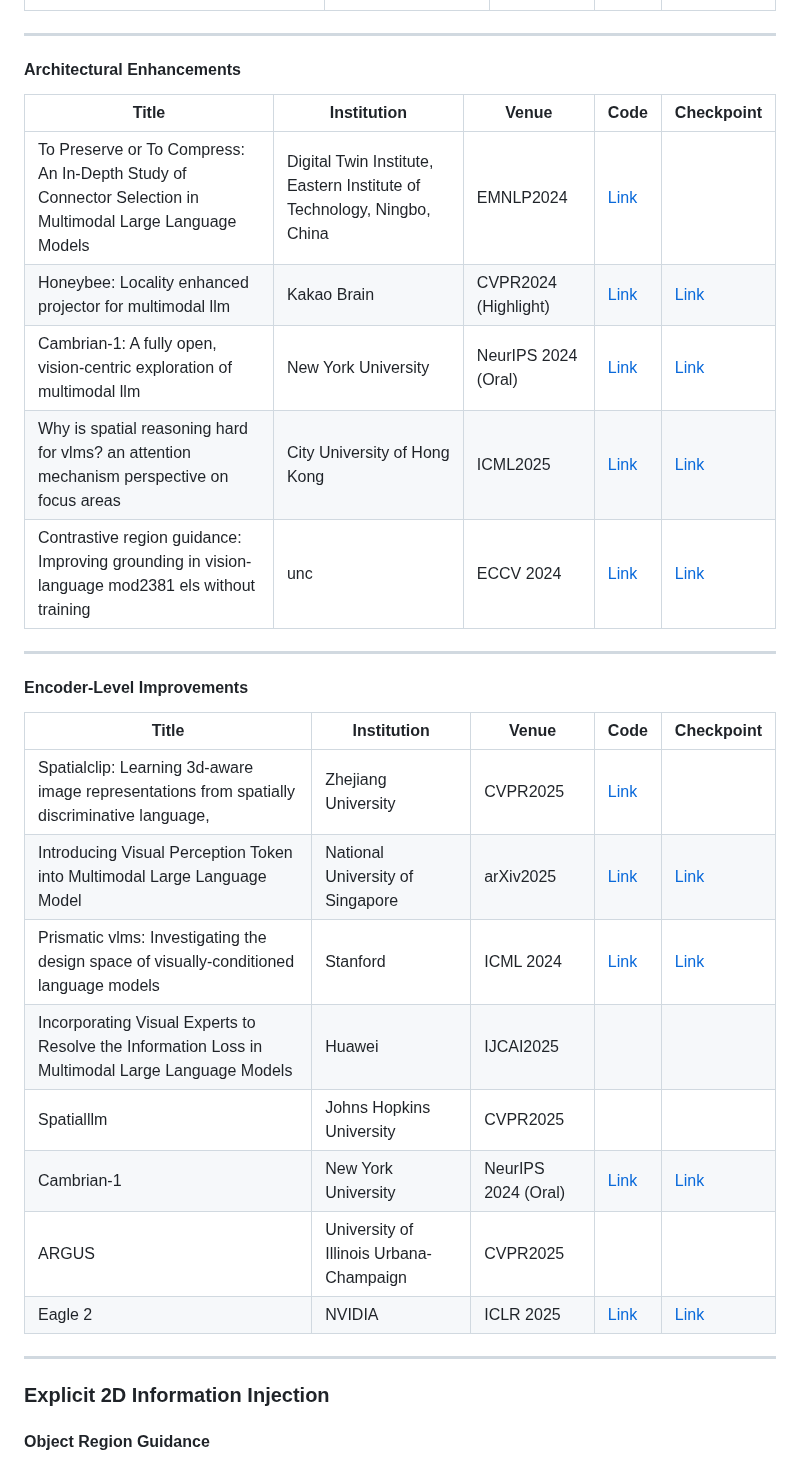
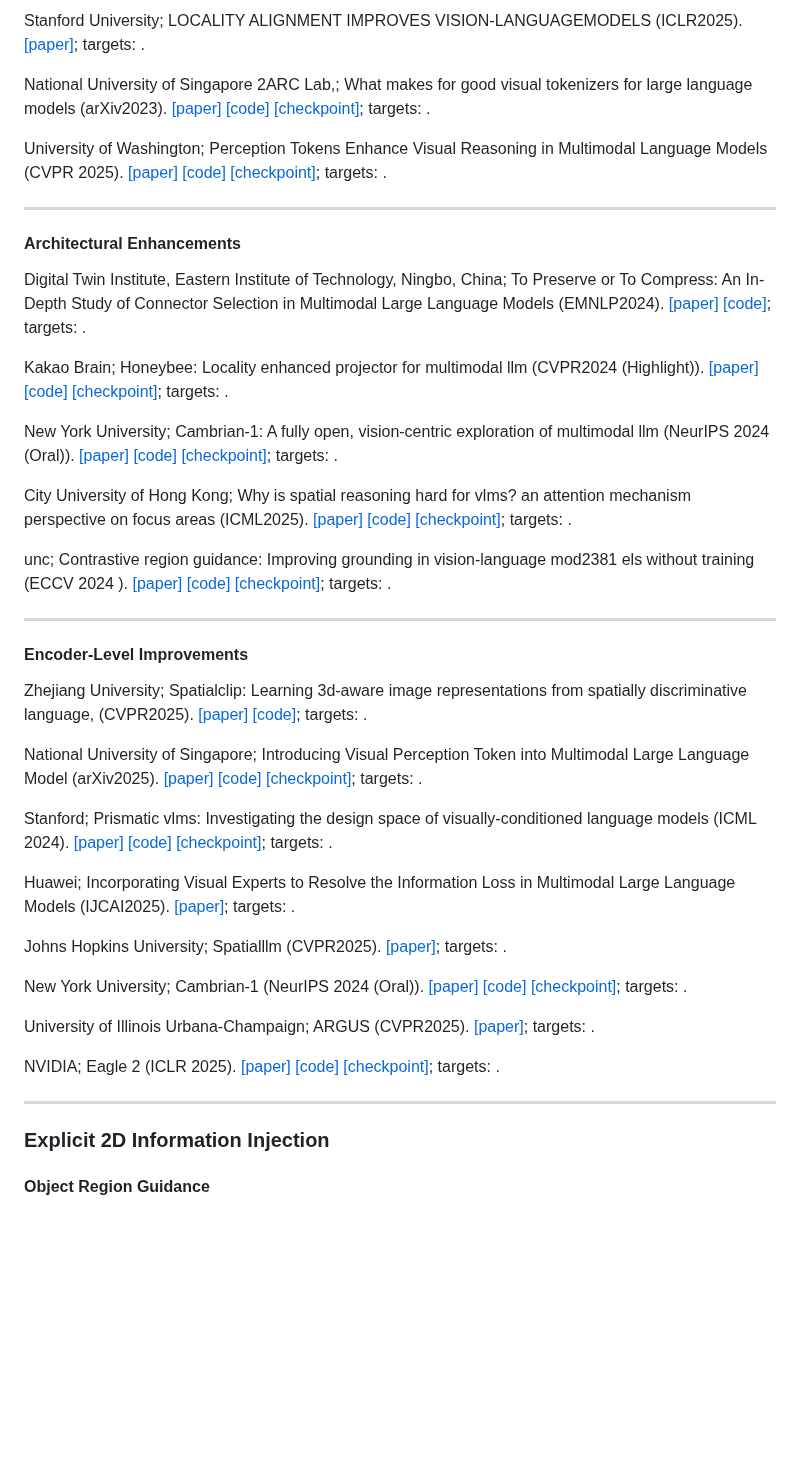
Before and after one commit to vulab-AI/Awesome-Spatial-VLMs, a Markdown page: README.md, the part around one of its changes. Drawn GitHub-style; blank space fills up the shorter version.

```diff
--- a/README.md
+++ b/README.md
@@ -126,29 +163,45 @@ Author et al., Title (Venue YYYY). [paper] [code] — {method tag}; targets {L1/
+Stanford University; LOCALITY ALIGNMENT IMPROVES VISION-LANGUAGEMODELS (ICLR2025). [[paper]](); targets: .
+
+National University of Singapore 2ARC Lab,; What makes for good visual tokenizers for large language models (arXiv2023). [[paper]]() [[code]](https://github.com/TencentARC/GVT) [[checkpoint]](https://github.com/TencentARC/GVT/tree/master/gvt); targets: .
+
+University of Washington; Perception Tokens Enhance Visual Reasoning in Multimodal Language Models (CVPR 2025). [[paper]]() [[code]](https://github.com/mahtabbigverdi/Aurora-perception) [[checkpoint]](https://drive.google.com/file/d/1r7WYQWYA6VDpzfxPIHP1zEUgBYQmwNIj/view); targets: .
+
 --------
 
 #### Architectural Enhancements
 
-| Title | Institution | Venue| Code | Checkpoint |
-|-------|-------------|------|------|------------|
-| To Preserve or To Compress: An In-Depth Study of Connector Selection in Multimodal Large Language Models | Digital Twin Institute, Eastern Institute of Technology, Ningbo, China | EMNLP2024  | [Link](https://github.com/EIT-NLP/Connector-Selection-for-MLLM) |  |
-| Honeybee: Locality enhanced projector for multimodal llm | Kakao Brain | CVPR2024 (Highlight)  | [Link](https://github.com/khanrc/honeybee) | [Link](https://github.com/khanrc/honeybee) |
-| Cambrian-1: A fully open, vision-centric exploration of multimodal llm | New York University | NeurIPS 2024 (Oral)  | [Link](https://github.com/cambrian-mllm/cambrian) | [Link](https://huggingface.co/collections/nyu-visionx/cambrian-1-models-666fa7116d5420e514b0f23c) |
-| Why is spatial reasoning hard for vlms? an attention mechanism perspective on focus areas | City University of Hong Kong | ICML2025  | [Link](https://github.com/shiqichen17/AdaptVis) | [Link](https://github.com/shiqichen17/AdaptVis) |
-| Contrastive region guidance: Improving grounding in vision-language mod2381 els without training | unc | ECCV 2024   | [Link](https://github.com/meetdavidwan/crg) | [Link](https://github.com/meetdavidwan/crg) |
+Digital Twin Institute, Eastern Institute of Technology, Ningbo, China; To Preserve or To Compress: An In-Depth Study of Connector Selection in Multimodal Large Language Models (EMNLP2024). [[paper]]() [[code]](https://github.com/EIT-NLP/Connector-Selection-for-MLLM); targets: .
+
+Kakao Brain; Honeybee: Locality enhanced projector for multimodal llm (CVPR2024 (Highlight)). [[paper]]() [[code]](https://github.com/khanrc/honeybee) [[checkpoint]](https://github.com/khanrc/honeybee); targets: .
+
+New York University; Cambrian-1: A fully open, vision-centric exploration of multimodal llm (NeurIPS 2024 (Oral)). [[paper]]() [[code]](https://github.com/cambrian-mllm/cambrian) [[checkpoint]](https://huggingface.co/collections/nyu-visionx/cambrian-1-models-666fa7116d5420e514b0f23c); targets: .
+
+City University of Hong Kong; Why is spatial reasoning hard for vlms? an attention mechanism perspective on focus areas (ICML2025). [[paper]]() [[code]](https://github.com/shiqichen17/AdaptVis) [[checkpoint]](https://github.com/shiqichen17/AdaptVis); targets: .
+
+unc; Contrastive region guidance: Improving grounding in vision-language mod2381 els without training (ECCV 2024 ). [[paper]]() [[code]](https://github.com/meetdavidwan/crg) [[checkpoint]](https://github.com/meetdavidwan/crg); targets: .
+
 --------
 
 #### Encoder-Level Improvements
 
-| Title | Institution | Venue| Code | Checkpoint |
-|-------|-------------|------|------|------------|
-| Spatialclip: Learning 3d-aware image representations from spatially discriminative language, | Zhejiang University | CVPR2025  | [Link](https://github.com/SpatialVision/Spatial-CLIP) |  |
-| Introducing Visual Perception Token into Multimodal Large Language Model | National University of Singapore | arXiv2025  | [Link](https://github.com/yu-rp/VisualPerceptionToken?tab=readme-ov-file) | [Link](https://huggingface.co/collections/rp-yu/vpt-models-67b6afdc8679a05a2876f07a) |
-| Prismatic vlms: Investigating the design space of visually-conditioned language models | Stanford | ICML 2024  | [Link](https://github.com/TRI-ML/prismatic-vlms?tab=readme-ov-file#pretrained-models) | [Link](https://github.com/TRI-ML/prismatic-vlms) |
-| Incorporating Visual Experts to Resolve the Information Loss in Multimodal Large Language Models | Huawei | IJCAI2025  |  |  |
-| Spatialllm | Johns Hopkins University | CVPR2025  |  |  |
-| Cambrian-1 | New York University | NeurIPS 2024 (Oral)  | [Link](https://github.com/cambrian-mllm/cambrian) | [Link](https://huggingface.co/collections/nyu-visionx/cambrian-1-models-666fa7116d5420e514b0f23c) |
-| ARGUS | University of Illinois Urbana-Champaign | CVPR2025  |  |  |
-| Eagle 2 | NVIDIA | ICLR 2025  | [Link](https://github.com/NVlabs/EAGLE?tab=readme-ov-file) | [Link](https://huggingface.co/nvidia/Eagle2.5-8B) |
+Zhejiang University; Spatialclip: Learning 3d-aware image representations from spatially discriminative language, (CVPR2025). [[paper]]() [[code]](https://github.com/SpatialVision/Spatial-CLIP); targets: .
+
+National University of Singapore; Introducing Visual Perception Token into Multimodal Large Language Model (arXiv2025). [[paper]]() [[code]](https://github.com/yu-rp/VisualPerceptionToken?tab=readme-ov-file) [[checkpoint]](https://huggingface.co/collections/rp-yu/vpt-models-67b6afdc8679a05a2876f07a); targets: .
+
+Stanford; Prismatic vlms: Investigating the design space of visually-conditioned language models (ICML 2024). [[paper]]() [[code]](https://github.com/TRI-ML/prismatic-vlms?tab=readme-ov-file#pretrained-models) [[checkpoint]](https://github.com/TRI-ML/prismatic-vlms); targets: .
+
+Huawei; Incorporating Visual Experts to Resolve the Information Loss in Multimodal Large Language Models (IJCAI2025). [[paper]](); targets: .
+
+Johns Hopkins University; Spatialllm (CVPR2025). [[paper]](); targets: .
+
+New York University; Cambrian-1 (NeurIPS 2024 (Oral)). [[paper]]() [[code]](https://github.com/cambrian-mllm/cambrian) [[checkpoint]](https://huggingface.co/collections/nyu-visionx/cambrian-1-models-666fa7116d5420e514b0f23c); targets: .
+
+University of Illinois Urbana-Champaign; ARGUS (CVPR2025). [[paper]](); targets: .
+
+NVIDIA; Eagle 2 (ICLR 2025). [[paper]]() [[code]](https://github.com/NVlabs/EAGLE?tab=readme-ov-file) [[checkpoint]](https://huggingface.co/nvidia/Eagle2.5-8B); targets: .
+
 --------
+
 
 ### Explicit 2D Information Injection
 #### Object Region Guidance
```
Also changed, not shown: other parts of README.md (+199 -119 lines).
